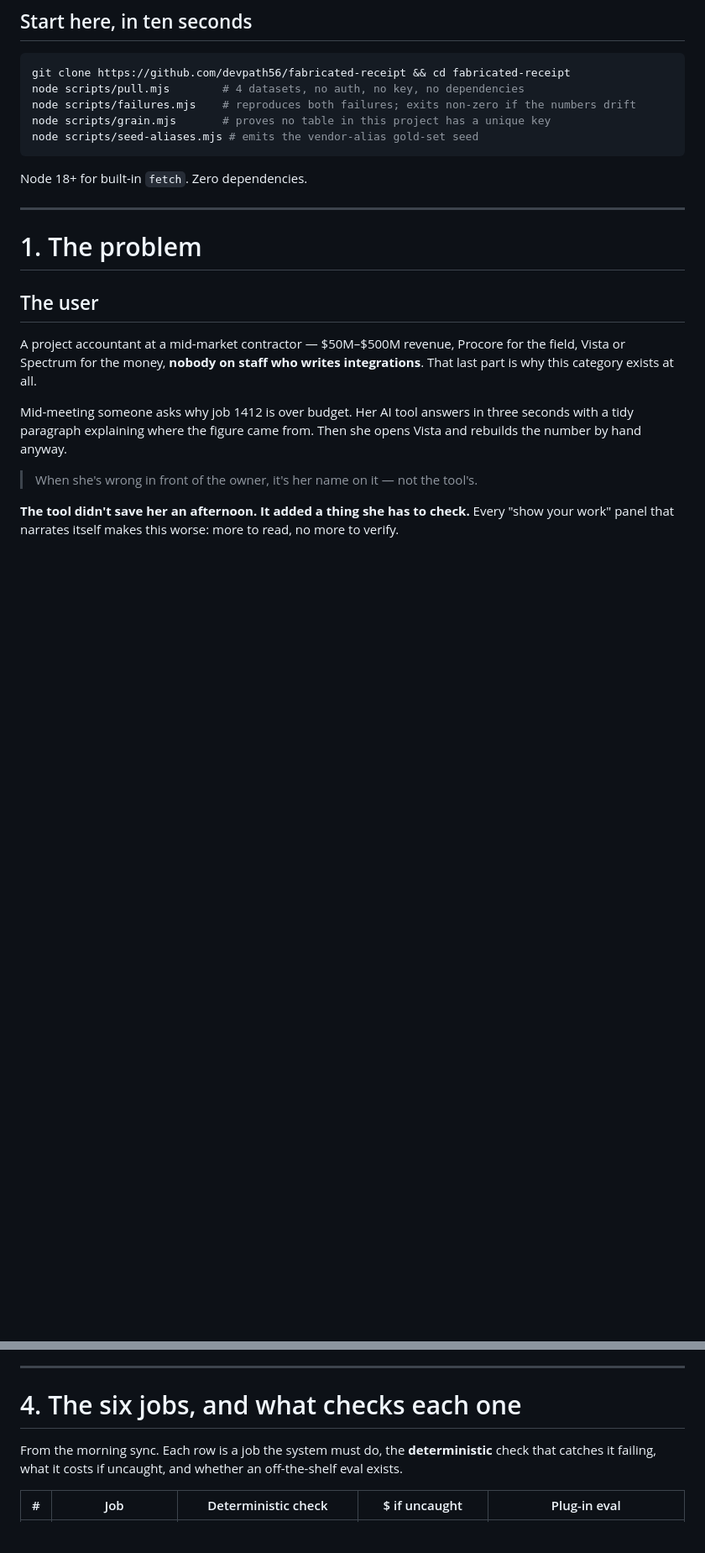
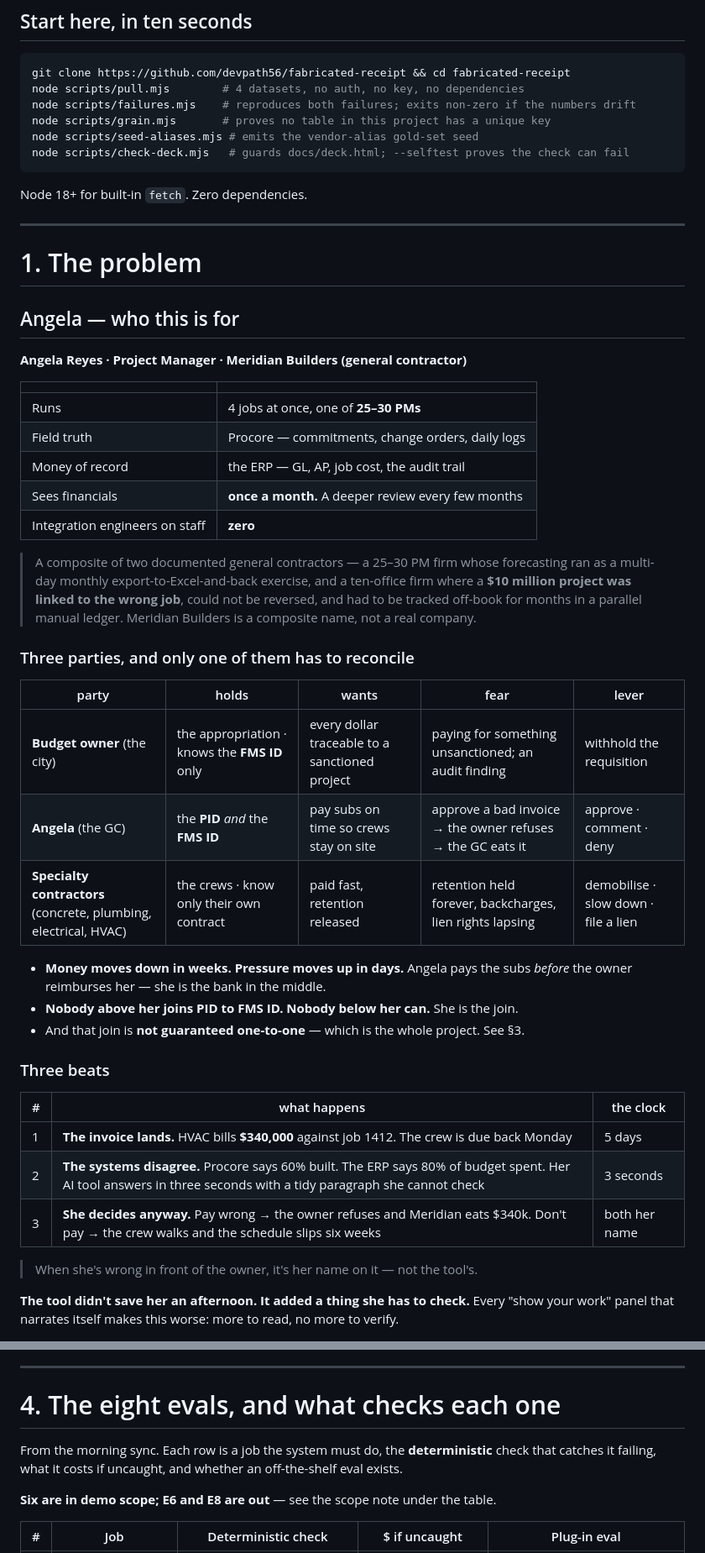
Before and after one commit to devpath56/fabricated-receipt, a Markdown page: HANDOFF.md, 2 parts joined by grey strips. Shown at 84% size. Drawn GitHub-style; blank space fills up the shorter version.

Commit message:
The handoff still described a generic accountant the deck had already replaced
Angela Reyes now opens section 1 as she opens the deck, with the three-party
table that explains why she is the one squeezed: the city knows only the FMS
ID, the subs know only their own contract, and she holds both keys and pays the
subs before the owner reimburses her. Money moves down in weeks, pressure moves
up in days.

The jobs table is renamed to the eval ids used in the deck and the checklist,
so E2 means the same thing in all three places, and it gains the scope note and
the E1 to E2 to E7 dependency that decides build order.

Repo layout and the ten-second start now list PM-CHECKLIST.md and check-deck.mjs,
which existed but were reachable only by someone who already knew.

````diff
--- a/HANDOFF.md
+++ b/HANDOFF.md
@@ -20,6 +20,7 @@ node scripts/pull.mjs        # 4 datasets, no auth, no key, no dependencies
 node scripts/failures.mjs    # reproduces both failures; exits non-zero if the numbers drift
 node scripts/grain.mjs       # proves no table in this project has a unique key
 node scripts/seed-aliases.mjs # emits the vendor-alias gold-set seed
+node scripts/check-deck.mjs   # guards docs/deck.html; --selftest proves the check can fail
 ```
 
 Node 18+ for built-in `fetch`. Zero dependencies.
@@ -28,15 +29,43 @@ Node 18+ for built-in `fetch`. Zero dependencies.
 
 # 1. The problem
 
-## The user
+## Angela — who this is for
 
-A project accountant at a mid-market contractor — $50M–$500M revenue, Procore for the field, Vista
-or Spectrum for the money, **nobody on staff who writes integrations**. That last part is why this
-category exists at all.
+**Angela Reyes · Project Manager · Meridian Builders (general contractor)**
 
-Mid-meeting someone asks why job 1412 is over budget. Her AI tool answers in three seconds with a
-tidy paragraph explaining where the figure came from. Then she opens Vista and rebuilds the number
-by hand anyway.
+| | |
+|---|---|
+| Runs | 4 jobs at once, one of **25–30 PMs** |
+| Field truth | Procore — commitments, change orders, daily logs |
+| Money of record | the ERP — GL, AP, job cost, the audit trail |
+| Sees financials | **once a month.** A deeper review every few months |
+| Integration engineers on staff | **zero** |
+
+> A composite of two documented general contractors — a 25–30 PM firm whose forecasting ran as a
+> multi-day monthly export-to-Excel-and-back exercise, and a ten-office firm where a **$10 million
+> project was linked to the wrong job**, could not be reversed, and had to be tracked off-book for
+> months in a parallel manual ledger. Meridian Builders is a composite name, not a real company.
+
+### Three parties, and only one of them has to reconcile
+
+| party | holds | wants | fear | lever |
+|---|---|---|---|---|
+| **Budget owner** (the city) | the appropriation · knows the **FMS ID** only | every dollar traceable to a sanctioned project | paying for something unsanctioned; an audit finding | withhold the requisition |
+| **Angela** (the GC) | the **PID** *and* the **FMS ID** | pay subs on time so crews stay on site | approve a bad invoice → the owner refuses → the GC eats it | approve · comment · deny |
+| **Specialty contractors** (concrete, plumbing, electrical, HVAC) | the crews · know only their own contract | paid fast, retention released | retention held forever, backcharges, lien rights lapsing | demobilise · slow down · file a lien |
+
+- **Money moves down in weeks. Pressure moves up in days.** Angela pays the subs *before* the owner
+  reimburses her — she is the bank in the middle.
+- **Nobody above her joins PID to FMS ID. Nobody below her can.** She is the join.
+- And that join is **not guaranteed one-to-one** — which is the whole project. See §3.
+
+### Three beats
+
+| # | what happens | the clock |
+|---|---|---|
+| 1 | **The invoice lands.** HVAC bills **$340,000** against job 1412. The crew is due back Monday | 5 days |
+| 2 | **The systems disagree.** Procore says 60% built. The ERP says 80% of budget spent. Her AI tool answers in three seconds with a tidy paragraph she cannot check | 3 seconds |
+| 3 | **She decides anyway.** Pay wrong → the owner refuses and Meridian eats $340k. Don't pay → the crew walks and the schedule slips six weeks | both her name |
 
 > When she's wrong in front of the owner, it's her name on it — not the tool's.
 
@@ -197,10 +226,12 @@ finding those is the resolver's job and the seed is the floor it must clear.
 
 ---
 
-# 4. The six jobs, and what checks each one
+# 4. The eight evals, and what checks each one
 
 From the morning sync. Each row is a job the system must do, the **deterministic** check that
 catches it failing, what it costs if uncaught, and whether an off-the-shelf eval exists.
+
+**Six are in demo scope; E6 and E8 are out** — see the scope note under the table.
 
 | # | Job | Deterministic check | $ if uncaught | Plug-in eval |
 |---|---|---|---|---|
````
Also changed, not shown: other parts of HANDOFF.md (+27 -0 lines).
